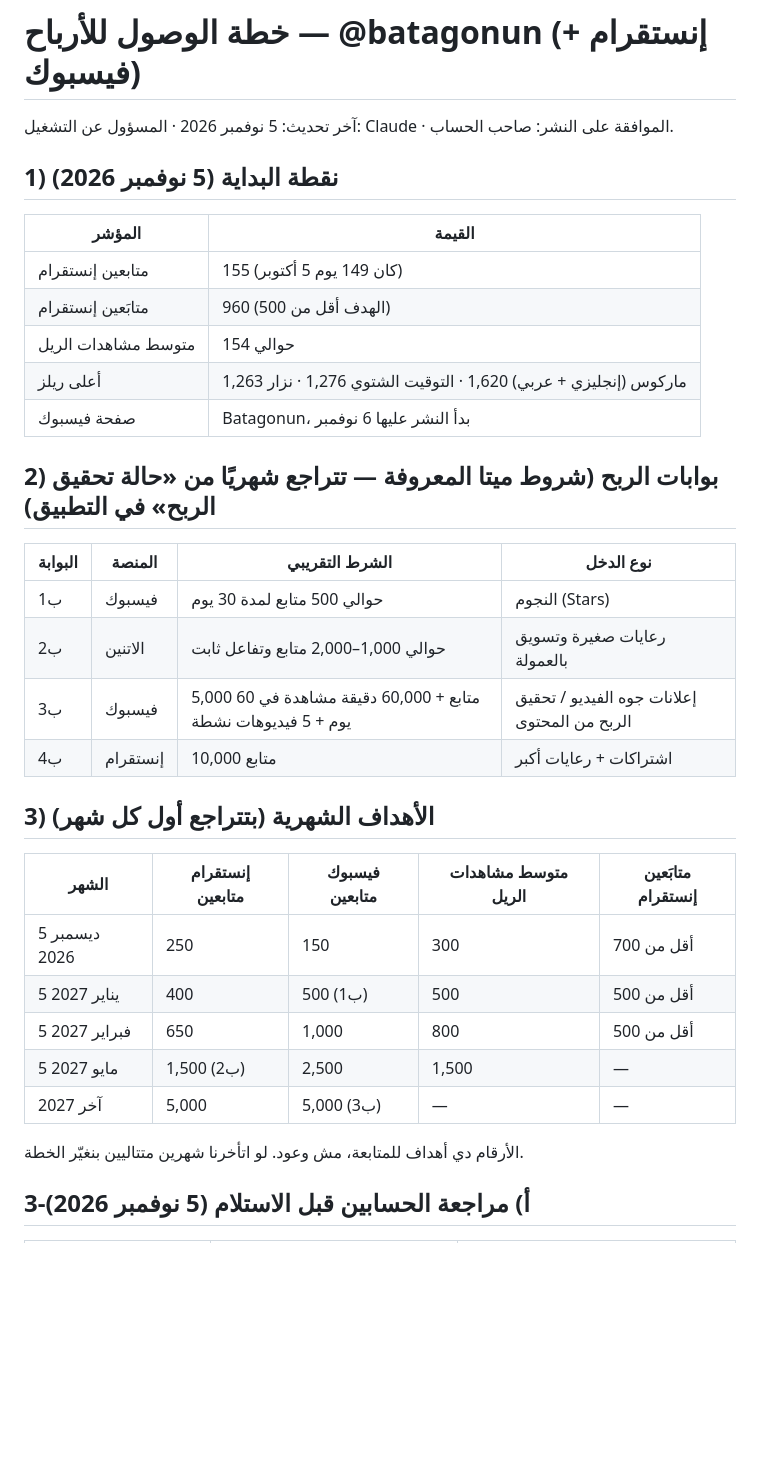
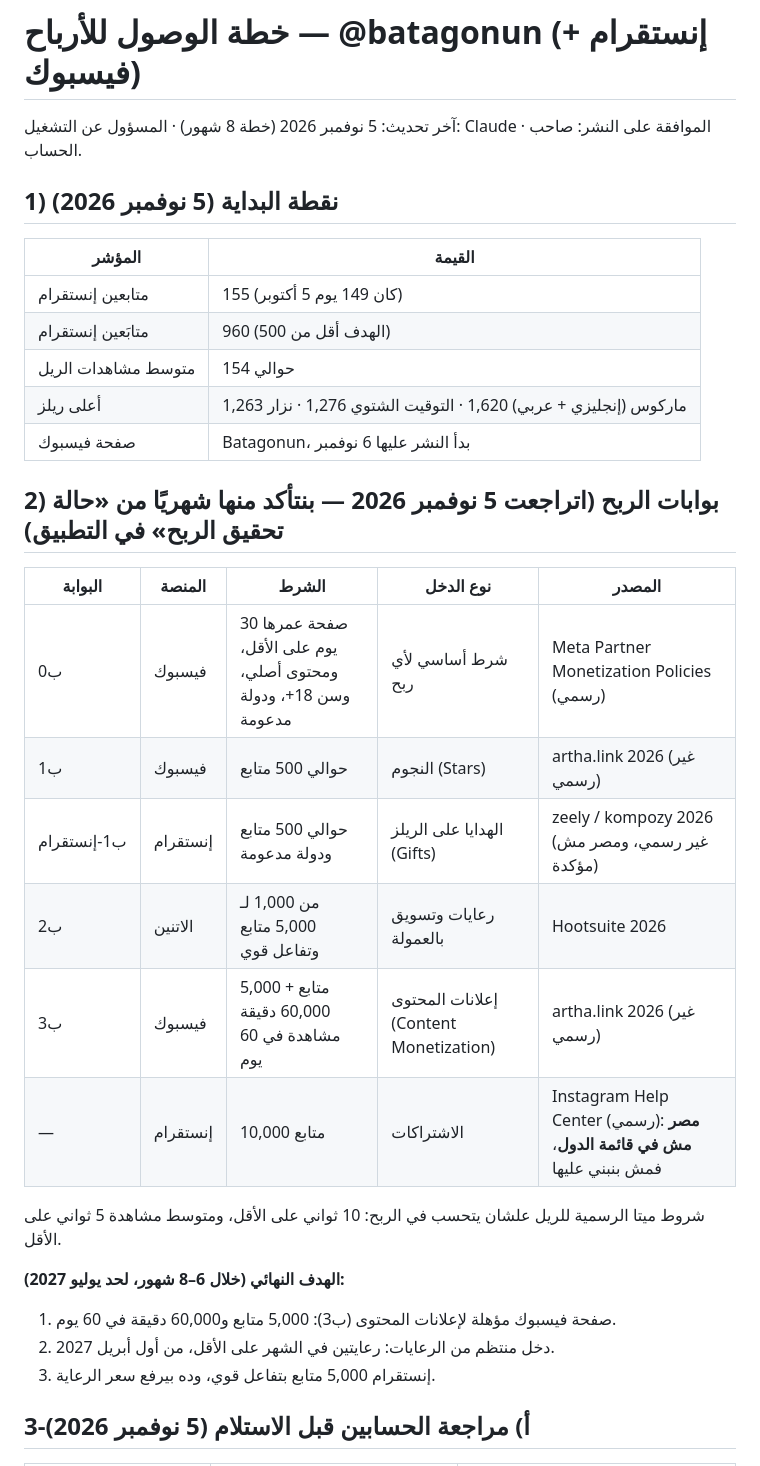
Before and after one commit to batagonun/hotel, a Markdown page: instagram-agent/STRATEGY.md, the part around one of its changes. GitHub-like rendering; blank space fills up the shorter version.

```diff
--- a/instagram-agent/STRATEGY.md
+++ b/instagram-agent/STRATEGY.md
@@ -1,6 +1,6 @@
 # خطة الوصول للأرباح — @batagonun (إنستقرام + فيسبوك)
 
-آخر تحديث: 5 نوفمبر 2026 · المسؤول عن التشغيل: Claude · الموافقة على النشر: صاحب الحساب.
+آخر تحديث: 5 نوفمبر 2026 (خطة 8 شهور) · المسؤول عن التشغيل: Claude · الموافقة على النشر: صاحب الحساب.
 
 ## 1) نقطة البداية (5 نوفمبر 2026)
 | المؤشر | القيمة |
@@ -11,24 +11,22 @@
 | أعلى ريلز | ماركوس (إنجليزي + عربي) 1,620 · التوقيت الشتوي 1,276 · نزار 1,263 |
 | صفحة فيسبوك | Batagonun، بدأ النشر عليها 6 نوفمبر |
 
-## 2) بوابات الربح (شروط ميتا المعروفة — تتراجع شهريًا من «حالة تحقيق الربح» في التطبيق)
-| البوابة | المنصة | الشرط التقريبي | نوع الدخل |
-|---|---|---|---|
-| ب1 | فيسبوك | حوالي 500 متابع لمدة 30 يوم | النجوم (Stars) |
-| ب2 | الاتنين | حوالي 1,000–2,000 متابع وتفاعل ثابت | رعايات صغيرة وتسويق بالعمولة |
-| ب3 | فيسبوك | 5,000 متابع + 60,000 دقيقة مشاهدة في 60 يوم + 5 فيديوهات نشطة | إعلانات جوه الفيديو / تحقيق الربح من المحتوى |
-| ب4 | إنستقرام | 10,000 متابع | اشتراكات + رعايات أكبر |
+## 2) بوابات الربح (اتراجعت 5 نوفمبر 2026 — بنتأكد منها شهريًا من «حالة تحقيق الربح» في التطبيق)
+| البوابة | المنصة | الشرط | نوع الدخل | المصدر |
+|---|---|---|---|---|
+| ب0 | فيسبوك | صفحة عمرها 30 يوم على الأقل، ومحتوى أصلي، وسن 18+، ودولة مدعومة | شرط أساسي لأي ربح | Meta Partner Monetization Policies (رسمي) |
+| ب1 | فيسبوك | حوالي 500 متابع | النجوم (Stars) | artha.link 2026 (غير رسمي) |
+| ب1-إنستقرام | إنستقرام | حوالي 500 متابع ودولة مدعومة | الهدايا على الريلز (Gifts) | zeely / kompozy 2026 (غير رسمي، ومصر مش مؤكدة) |
+| ب2 | الاتنين | من 1,000 لـ 5,000 متابع وتفاعل قوي | رعايات وتسويق بالعمولة | Hootsuite 2026 |
+| ب3 | فيسبوك | 5,000 متابع + 60,000 دقيقة مشاهدة في 60 يوم | إعلانات المحتوى (Content Monetization) | artha.link 2026 (غير رسمي) |
+| — | إنستقرام | 10,000 متابع | الاشتراكات | Instagram Help Center (رسمي): **مصر مش في قائمة الدول**، فمش بنبني عليها |
 
-## 3) الأهداف الشهرية (بتتراجع أول كل شهر)
-| الشهر | إنستقرام متابعين | فيسبوك متابعين | متوسط مشاهدات الريل | متابَعين إنستقرام |
-|---|---|---|---|---|
-| 5 ديسمبر 2026 | 250 | 150 | 300 | أقل من 700 |
-| 5 يناير 2027 | 400 | 500 (ب1) | 500 | أقل من 500 |
-| 5 فبراير 2027 | 650 | 1,000 | 800 | أقل من 500 |
-| 5 مايو 2027 | 1,500 (ب2) | 2,500 | 1,500 | — |
-| آخر 2027 | 5,000 | 5,000 (ب3) | — | — |
+شروط ميتا الرسمية للريل علشان يتحسب في الربح: 10 ثواني على الأقل، ومتوسط مشاهدة 5 ثواني على الأقل.
 
-الأرقام دي أهداف للمتابعة، مش وعود. لو اتأخرنا شهرين متتاليين بنغيّر الخطة.
+**الهدف النهائي (خلال 6–8 شهور، لحد يوليو 2027):**
+1. صفحة فيسبوك مؤهلة لإعلانات المحتوى (ب3): 5,000 متابع و60,000 دقيقة في 60 يوم.
+2. دخل منتظم من الرعايات: رعايتين في الشهر على الأقل، من أول أبريل 2027.
+3. إنستقرام 5,000 متابع بتفاعل قوي، وده بيرفع سعر الرعاية.
 
 ## 3-أ) مراجعة الحسابين قبل الاستلام (5 نوفمبر 2026)
 | المؤشر (آخر 30 يوم، إنستقرام) | القيمة | القراءة |
```
Also changed, not shown: other parts of instagram-agent/STRATEGY.md (+60 -9 lines).
